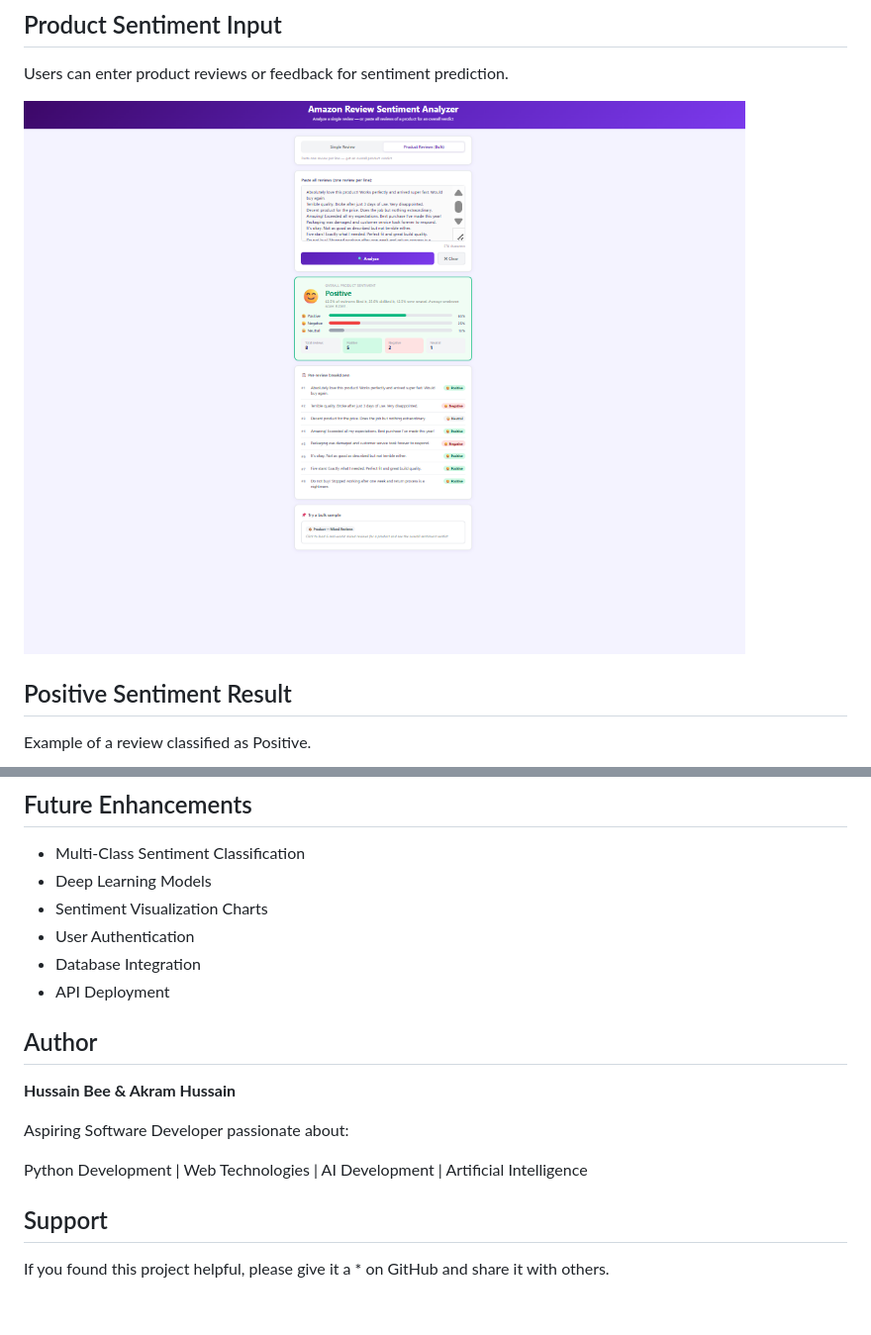
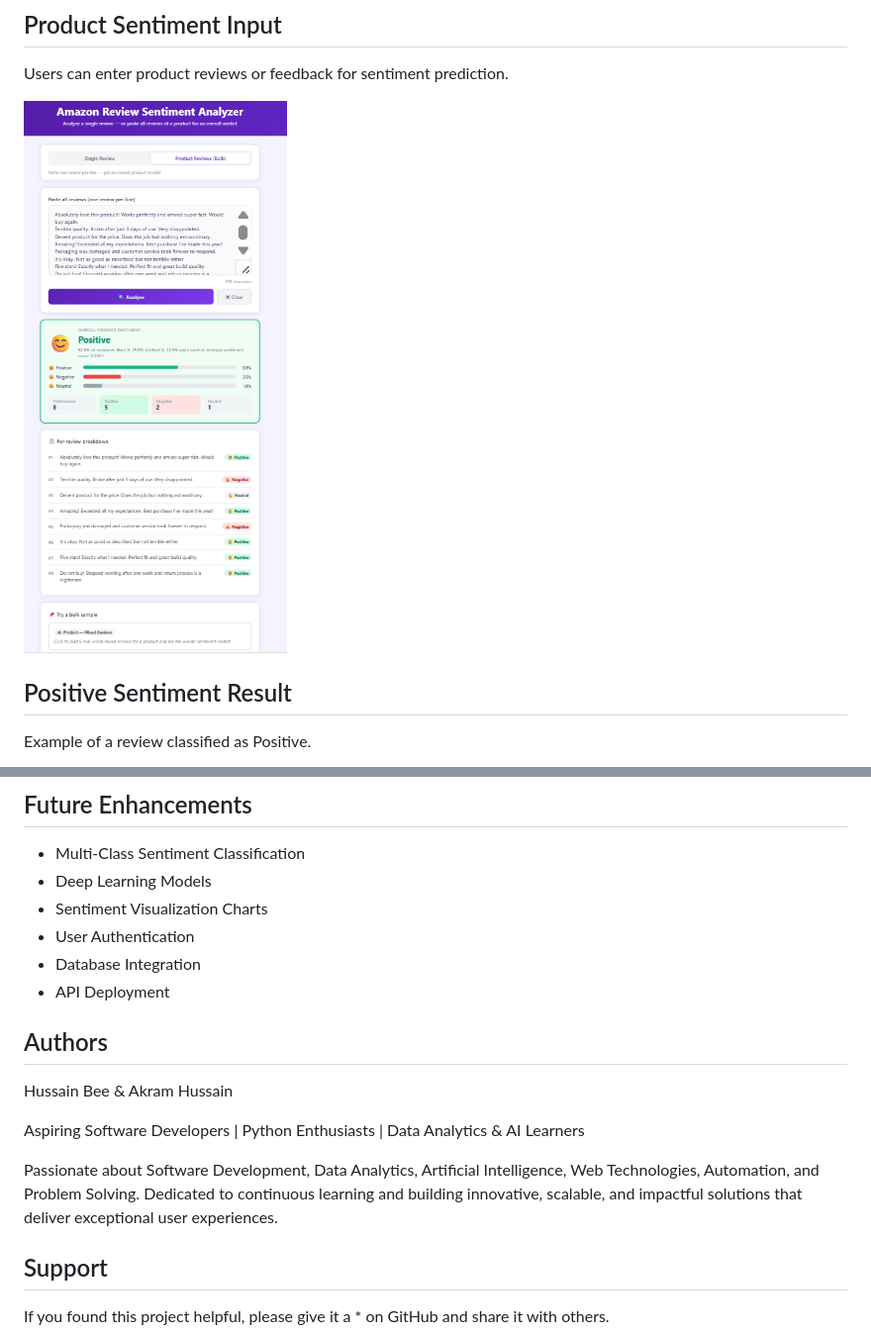
Before and after one commit to chussainbee2026-commits/Sentiment_Analysis_Project, a Markdown page: README.md, 2 parts joined by grey strips. Shown: that part at 99% size. Rendered like a GitHub page; pictures changed too: screenshots/product_sentiment_input.png; blank space fills up the shorter version.

Commit message:
Updated README and added project screenshots

```diff
--- a/README.md
+++ b/README.md
@@ -153,16 +153,13 @@ Example of a review classified as Negative.
 - Database Integration
 - API Deployment
 
+## Authors
 
+Hussain Bee & Akram Hussain
 
-##  Author
+Aspiring Software Developers | Python Enthusiasts | Data Analytics & AI Learners
 
-**Hussain Bee & Akram Hussain**
-
-Aspiring Software Developer passionate about:
-
-Python Development | Web Technologies | AI Development | Artificial Intelligence
-
+Passionate about Software Development, Data Analytics, Artificial Intelligence, Web Technologies, Automation, and Problem Solving. Dedicated to continuous learning and building innovative, scalable, and impactful solutions that deliver exceptional user experiences.
 
 ##  Support
 
```
